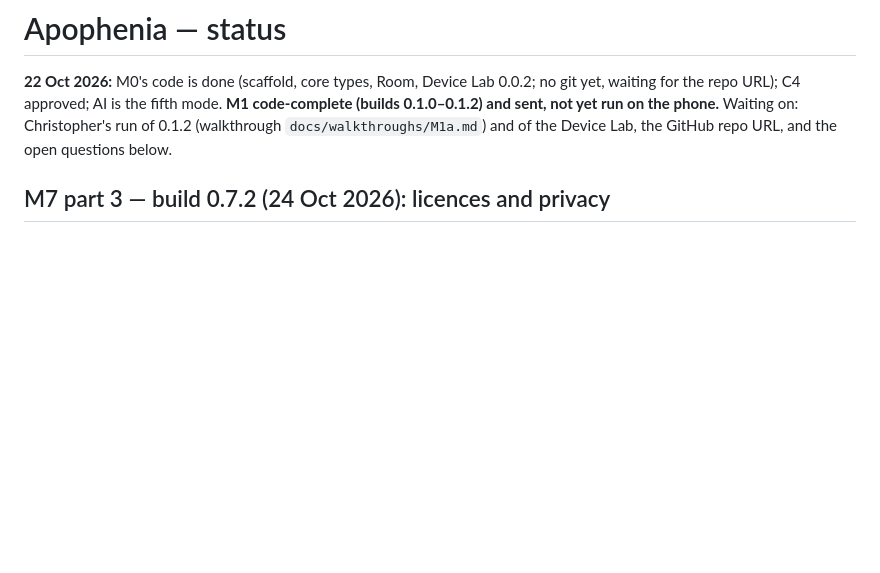
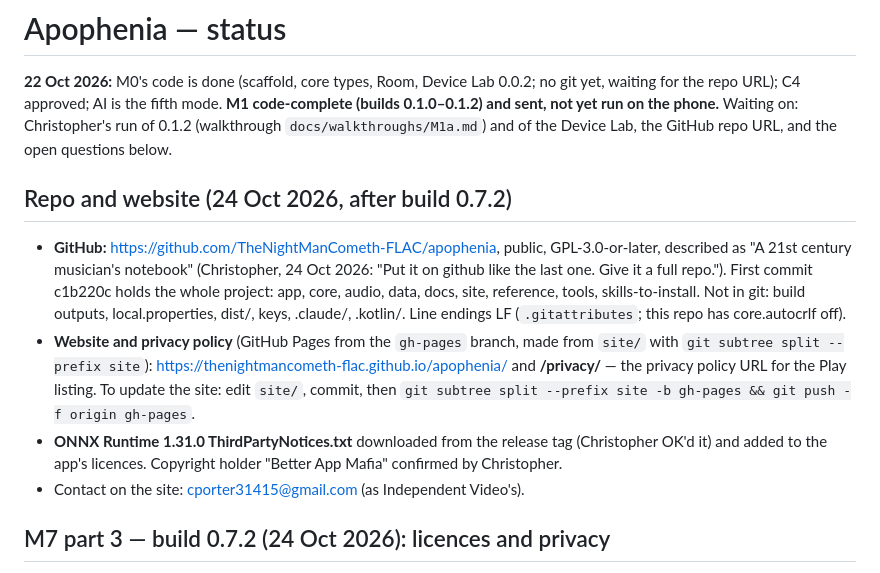
Before and after one commit to TheNightManCometh-FLAC/apophenia, a Markdown page: docs/STATUS.md, the part around the change. GitHub-like rendering; blank space fills up the shorter version.

Commit message:
Docs: repo, website and privacy policy; ONNX Runtime notices
Co-Authored-By: Claude Opus 5.5 <noreply@anthropic.com>

```diff
--- a/docs/STATUS.md
+++ b/docs/STATUS.md
@@ -2,6 +2,12 @@
 
 **22 Oct 2026:** M0's code is done (scaffold, core types, Room, Device Lab 0.0.2; no git yet, waiting for the repo URL); C4 approved; AI is the fifth mode. **M1 code-complete (builds 0.1.0–0.1.2) and sent, not yet run on the phone.** Waiting on: Christopher's run of 0.1.2 (walkthrough `docs/walkthroughs/M1a.md`) and of the Device Lab, the GitHub repo URL, and the open questions below.
 
+
+## Repo and website (24 Oct 2026, after build 0.7.2)
+- **GitHub:** https://github.com/TheNightManCometh-FLAC/apophenia, public, GPL-3.0-or-later, described as "A 21st century musician's notebook" (Christopher, 24 Oct 2026: "Put it on github like the last one. Give it a full repo."). First commit c1b220c holds the whole project: app, core, audio, data, docs, site, reference, tools, skills-to-install. Not in git: build outputs, local.properties, dist/, keys, .claude/, .kotlin/. Line endings LF (`.gitattributes`; this repo has core.autocrlf off).
+- **Website and privacy policy** (GitHub Pages from the `gh-pages` branch, made from `site/` with `git subtree split --prefix site`): https://thenightmancometh-flac.github.io/apophenia/ and **/privacy/** — the privacy policy URL for the Play listing. To update the site: edit `site/`, commit, then `git subtree split --prefix site -b gh-pages && git push -f origin gh-pages`.
+- **ONNX Runtime 1.31.0 ThirdPartyNotices.txt** downloaded from the release tag (Christopher OK'd it) and added to the app's licences. Copyright holder "Better App Mafia" confirmed by Christopher.
+- Contact on the site: cporter31415@gmail.com (as Independent Video's).
 
 ## M7 part 3 — build 0.7.2 (24 Oct 2026): licences and privacy
 - **Library ⋯ › Licences and privacy** (plan §13 M7: "privacy and licence notices"; [Claude] placed in Library ⋯ beside backups, as the app has no Settings screen): a PRIVACY paragraph (no internet permission, no accounts/ads/analytics; mic off at launch and open only for recording, the tuner and sung/played drills; files stay on the phone; backups and exports only where you pick; all AI runs on the phone), then every bundled piece with what it does, its licence and copyright holder; tap one to read its licence text from assets (the long LiteRT and ONNX Runtime notices show their first 60 kB and say where the rest is).
```
Also changed, not shown: docs/CHECKPOINT.md (+1 -1 lines).
